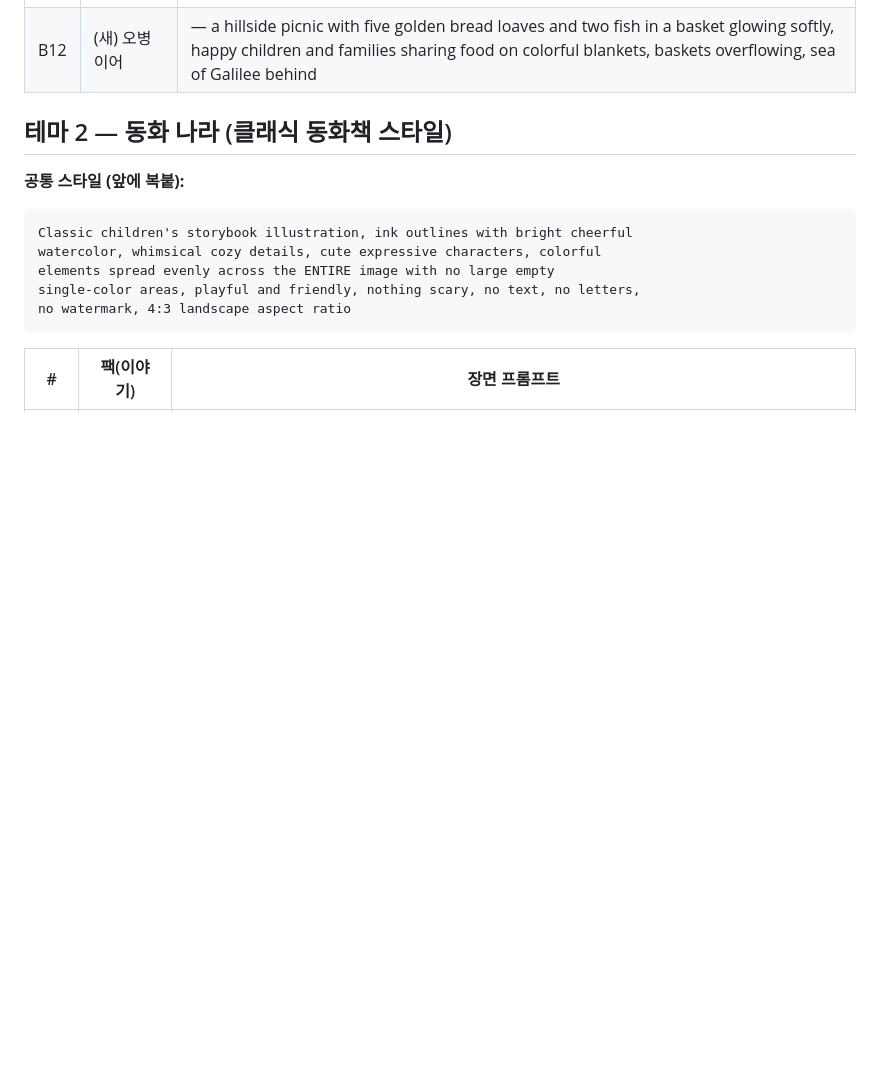
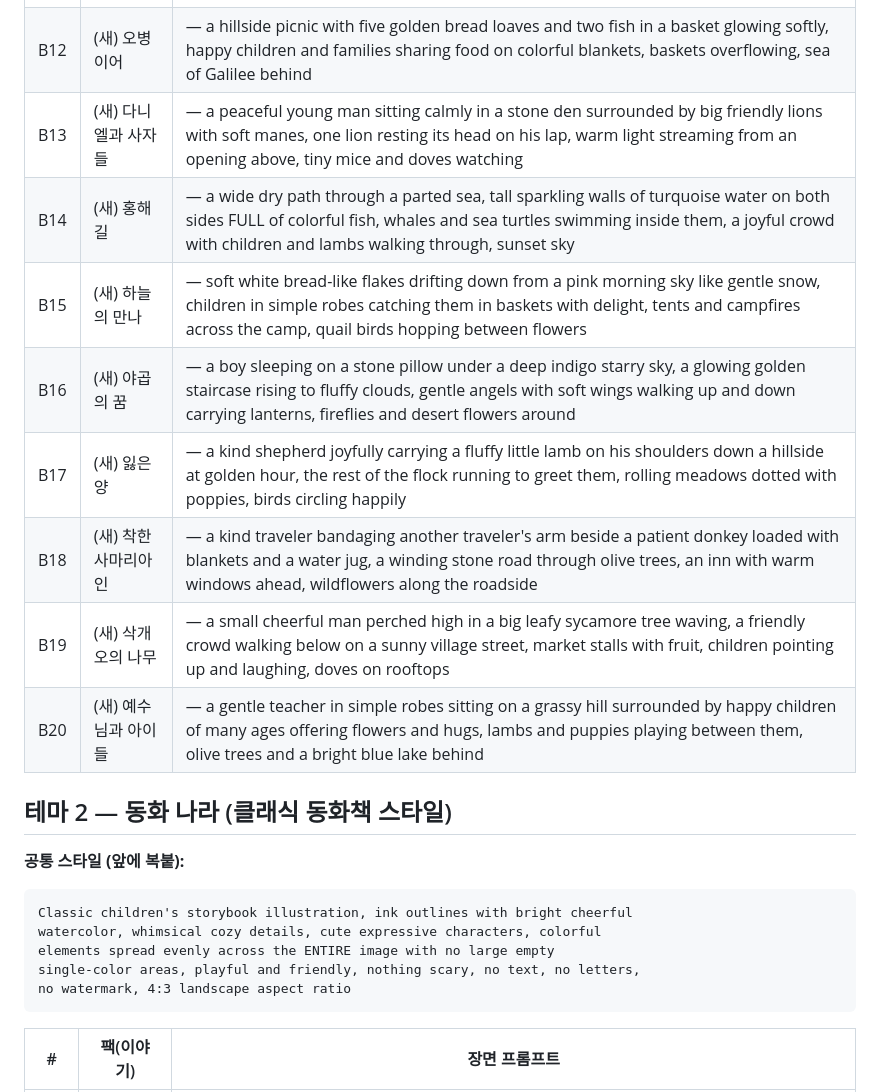
Before and after one commit to subright85/eden-puzzle, a Markdown page: GEN-PROMPTS-PACKS.md, the part around the change. GitHub-like rendering; blank space fills up the shorter version.

Commit message:
성경 이야기 프롬프트 8장 추가 (B13-B20: 다니엘·홍해·만나·야곱의 꿈·잃은 양·사마리아인·삭개오·예수님과 아이들)
Co-Authored-By: Claude Fable 5 <noreply@anthropic.com>
Claude-Session: https://claude.ai/code/session_01S2gbgan3zB7AALodk9VF6o

```diff
--- a/GEN-PROMPTS-PACKS.md
+++ b/GEN-PROMPTS-PACKS.md
@@ -34,6 +34,14 @@ no watermark, 4:3 landscape aspect ratio
 | B10 | (새) 요나와 큰 물고기 | — a giant friendly whale-like great fish with a gentle smile in deep teal water, Jonah sitting safe inside its glowing mouth like a cozy cave, schools of colorful fish and bubbles all around |
 | B11 | (새) 아기 모세 | — a woven basket with a peaceful baby floating among tall green reeds and pink lotus flowers on a calm river, a watchful older sister peeking through the reeds, ducks and dragonflies |
 | B12 | (새) 오병이어 | — a hillside picnic with five golden bread loaves and two fish in a basket glowing softly, happy children and families sharing food on colorful blankets, baskets overflowing, sea of Galilee behind |
+| B13 | (새) 다니엘과 사자들 | — a peaceful young man sitting calmly in a stone den surrounded by big friendly lions with soft manes, one lion resting its head on his lap, warm light streaming from an opening above, tiny mice and doves watching |
+| B14 | (새) 홍해 길 | — a wide dry path through a parted sea, tall sparkling walls of turquoise water on both sides FULL of colorful fish, whales and sea turtles swimming inside them, a joyful crowd with children and lambs walking through, sunset sky |
+| B15 | (새) 하늘의 만나 | — soft white bread-like flakes drifting down from a pink morning sky like gentle snow, children in simple robes catching them in baskets with delight, tents and campfires across the camp, quail birds hopping between flowers |
+| B16 | (새) 야곱의 꿈 | — a boy sleeping on a stone pillow under a deep indigo starry sky, a glowing golden staircase rising to fluffy clouds, gentle angels with soft wings walking up and down carrying lanterns, fireflies and desert flowers around |
+| B17 | (새) 잃은 양 | — a kind shepherd joyfully carrying a fluffy little lamb on his shoulders down a hillside at golden hour, the rest of the flock running to greet them, rolling meadows dotted with poppies, birds circling happily |
+| B18 | (새) 착한 사마리아인 | — a kind traveler bandaging another traveler's arm beside a patient donkey loaded with blankets and a water jug, a winding stone road through olive trees, an inn with warm windows ahead, wildflowers along the roadside |
+| B19 | (새) 삭개오의 나무 | — a small cheerful man perched high in a big leafy sycamore tree waving, a friendly crowd walking below on a sunny village street, market stalls with fruit, children pointing up and laughing, doves on rooftops |
+| B20 | (새) 예수님과 아이들 | — a gentle teacher in simple robes sitting on a grassy hill surrounded by happy children of many ages offering flowers and hugs, lambs and puppies playing between them, olive trees and a bright blue lake behind |
 
 ## 테마 2 — 동화 나라 (클래식 동화책 스타일)
 
```
